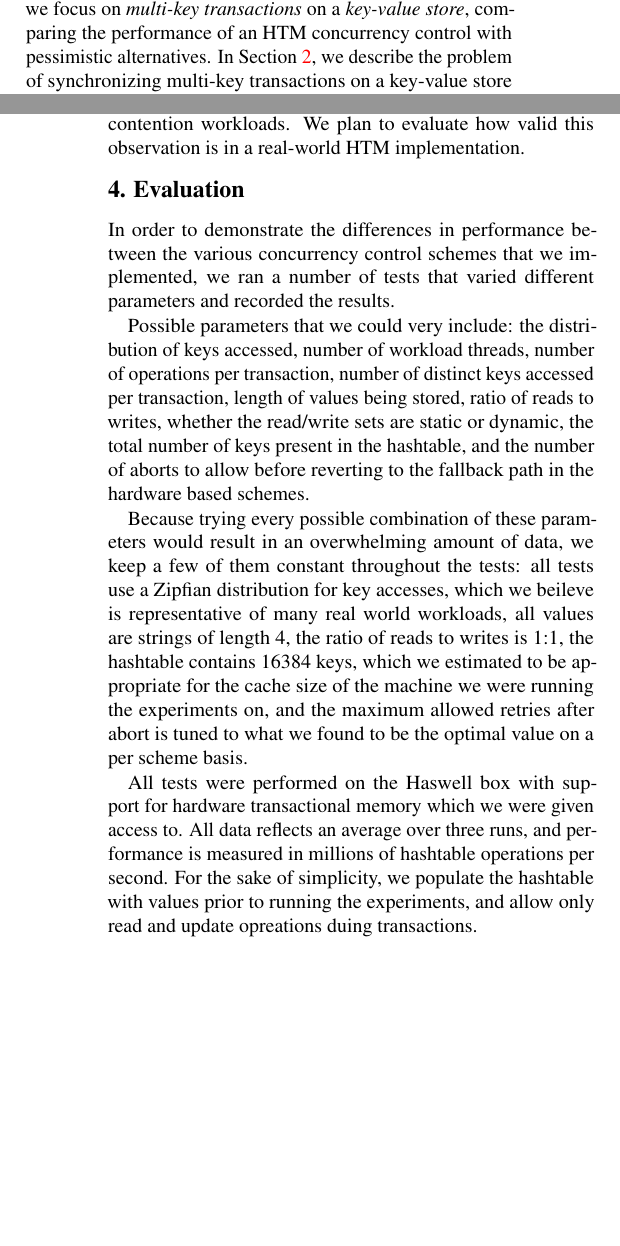
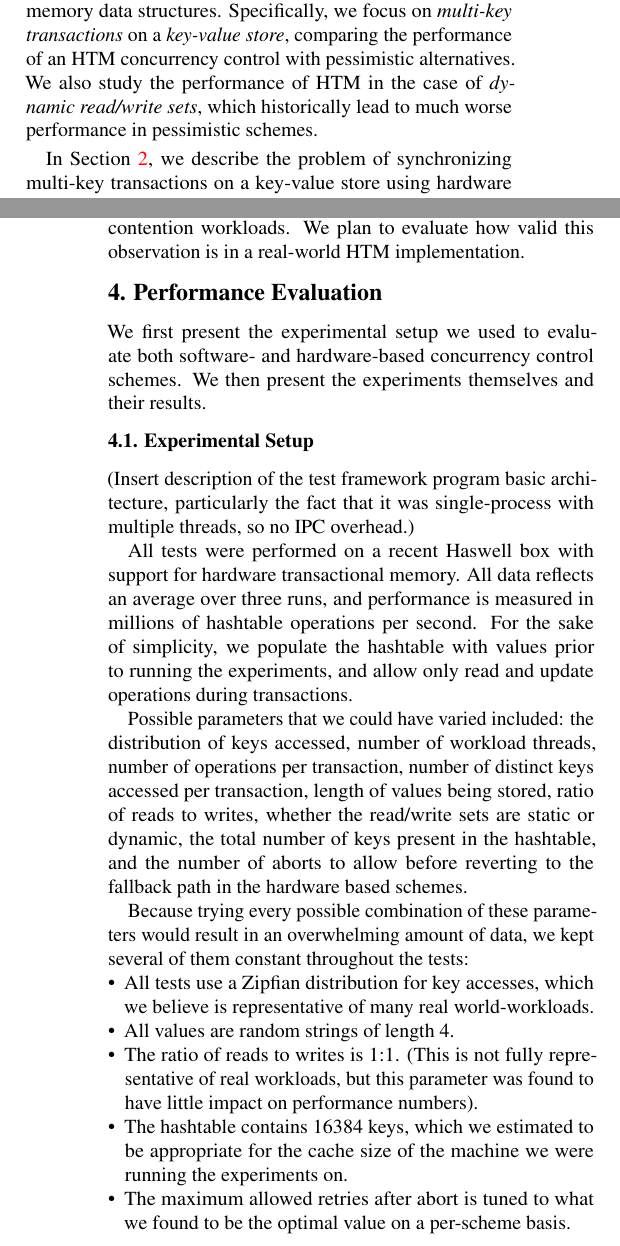
Before and after one commit to jarulraj/tsx, a LaTeX document (final-report/main.tex, which reads final-report/section/evaluation.tex, final-report/section/introduction.tex): two parts of the columns of pages 1 and 3 of 5, joined at a grey line, cut so that both start at the same text, the shorter picture padded with empty space. Compiled offline with pdfLaTeX.

Commit message:
Added conclusions template; added/edited experimental setup subsection; updated intro

```diff
--- a/final-report/section/evaluation.tex
+++ b/final-report/section/evaluation.tex
@@ -1,32 +1,39 @@
-\section{Evaluation} \label{sec:eval}
+\section{Performance Evaluation} \label{sec:eval}
+We first present the experimental setup we used to evaluate both software- and hardware-based concurrency control schemes. We then present the experiments themselves and their results.
 
-In order to demonstrate the differences in performance between the various
-concurrency control schemes that we implemented, we ran a number of tests
-that varied different parameters and recorded the results.
+\subsection{Experimental Setup}
+(Insert description of the test framework program basic architecture,
+particularly the fact that it was single-process with multiple threads, so no
+IPC overhead.)
 
-Possible parameters that we could very include: the distribution of keys
+All tests were performed on a recent Haswell box with support for hardware
+transactional memory. All data reflects an average over three runs, and
+performance is measured in millions of hashtable operations per second. For the
+sake of simplicity, we populate the hashtable with values prior to running the
+experiments, and allow only read and update operations during transactions.
+
+Possible parameters that we could have varied included: the distribution of keys
 accessed, number of workload threads, number of operations per transaction,
-number of distinct keys accessed per transaction, length of values being
-stored, ratio of reads to writes, whether the read/write sets are static
-or dynamic, the total number of keys present in the hashtable, and the number
-of aborts to allow before reverting to the fallback path in the hardware
-based schemes.
+number of distinct keys accessed per transaction, length of values being stored,
+ratio of reads to writes, whether the read/write sets are static or dynamic, the
+total number of keys present in the hashtable, and the number of aborts to allow
+before reverting to the fallback path in the hardware based schemes.
 
 Because trying every possible combination of these parameters would result in
-an overwhelming amount of data, we keep a few of them constant throughout the
-tests: all tests use a Zipfian distribution for key accesses, which we beileve
-is representative of many real world workloads, all values are strings of length
-4, the ratio of reads to writes is 1:1, the hashtable contains 16384 keys, which
-we estimated to be appropriate for the cache size of the machine we were running
-the experiments on, and the maximum allowed retries after
-abort is tuned to what we found to be the optimal value on a per scheme basis.
-
-All tests were performed on the Haswell box with support for hardware
-transactional memory which we were given access to. All data reflects an
-average over three runs, and performance is measured in millions of hashtable
-operations per second. For the sake of simplicity, we populate the hashtable
-with values prior to running the experiments, and allow only read and update
-opreations duing transactions.
+an overwhelming amount of data, we kept several of them constant throughout the
+tests:
+\begin{itemize}
+\item All tests use a Zipfian distribution for key accesses, which we believe is
+  representative of many real world-workloads.
+\item All values are random strings of length 4.
+\item The ratio of reads to writes is 1:1. (This is not fully representative of
+  real workloads, but this parameter was found to have little impact on
+  performance numbers).
+\item The hashtable contains 16384 keys, which we estimated to be appropriate
+  for the cache size of the machine we were running the experiments on.
+\item The maximum allowed retries after abort is tuned to what we found to be
+  the optimal value on a per-scheme basis.
+\end{itemize}
 
 \subsection{Varying Contention}
 
--- a/final-report/section/introduction.tex
+++ b/final-report/section/introduction.tex
@@ -49,9 +49,14 @@ Extensions (TSX). TSX supports two interfaces \citep{tsx-intro}: \\
   the programmer to specify the fallback path for transaction failures. \\
 \end{itemize}
 
-In this paper, we contribute a study of the effects of the Haswell HTM
-implementation (RTM, specifically) on synchronous access to in-memory data
+In this paper, we contribute a study of the effects of these Haswell HTM
+implementations on synchronous access to in-memory data
 structures. Specifically, we focus on \textit{multi-key transactions} on a
 \textit{key-value store}, comparing the performance of an HTM concurrency
-control with pessimistic alternatives. In \Cref{sec:tm}, we describe the problem
-of synchronizing multi-key transactions on a key-value store using hardware TM
+control with pessimistic alternatives. We also study the performance of HTM in
+the case of \textit{dynamic read/write sets}, which historically lead to much
+worse performance in pessimistic schemes.
+
+In \Cref{sec:tm}, we describe the problem of synchronizing multi-key
+transactions on a key-value store using hardware TM support, and related work to
+date on this problem. We then present the traditional pessimistic concurrency
```
Also changed, not shown: final-report/main.tex (+1 -0 lines), final-report/section/conclusion.tex (added, +1 -0 lines), final-report/section/evaluation.tex (26 more changed lines), final-report/section/introduction.tex (8 more changed lines).
